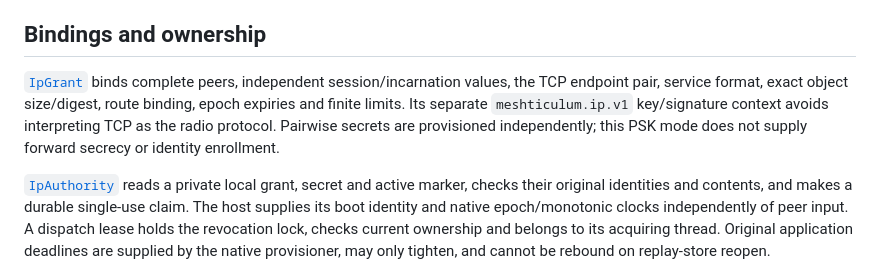
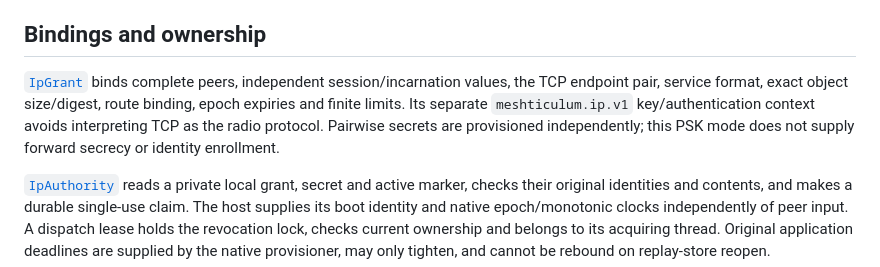
Before and after one commit to l33tdawg/meshticulum, a Markdown page: docs/IP_TRANSPORT.md, the part around the change. GitHub-like rendering.

Commit message:
Clarify TCP PSK authentication context

```diff
--- a/docs/IP_TRANSPORT.md
+++ b/docs/IP_TRANSPORT.md
@@ -6,7 +6,7 @@ This is source integration. Current device forwarding, full C→A LoRa→B IP, p
 
 ## Bindings and ownership
 
-[`IpGrant`](../src/meshticulum/ip/wire.py) binds complete peers, independent session/incarnation values, the TCP endpoint pair, service format, exact object size/digest, route binding, epoch expiries and finite limits. Its separate `meshticulum.ip.v1` key/signature context avoids interpreting TCP as the radio protocol. Pairwise secrets are provisioned independently; this PSK mode does not supply forward secrecy or identity enrollment.
+[`IpGrant`](../src/meshticulum/ip/wire.py) binds complete peers, independent session/incarnation values, the TCP endpoint pair, service format, exact object size/digest, route binding, epoch expiries and finite limits. Its separate `meshticulum.ip.v1` key/authentication context avoids interpreting TCP as the radio protocol. Pairwise secrets are provisioned independently; this PSK mode does not supply forward secrecy or identity enrollment.
 
 [`IpAuthority`](../src/meshticulum/ip/authority.py) reads a private local grant, secret and active marker, checks their original identities and contents, and makes a durable single-use claim. The host supplies its boot identity and native epoch/monotonic clocks independently of peer input. A dispatch lease holds the revocation lock, checks current ownership and belongs to its acquiring thread. Original application deadlines are supplied by the native provisioner, may only tighten, and cannot be rebound on replay-store reopen.
 
```
